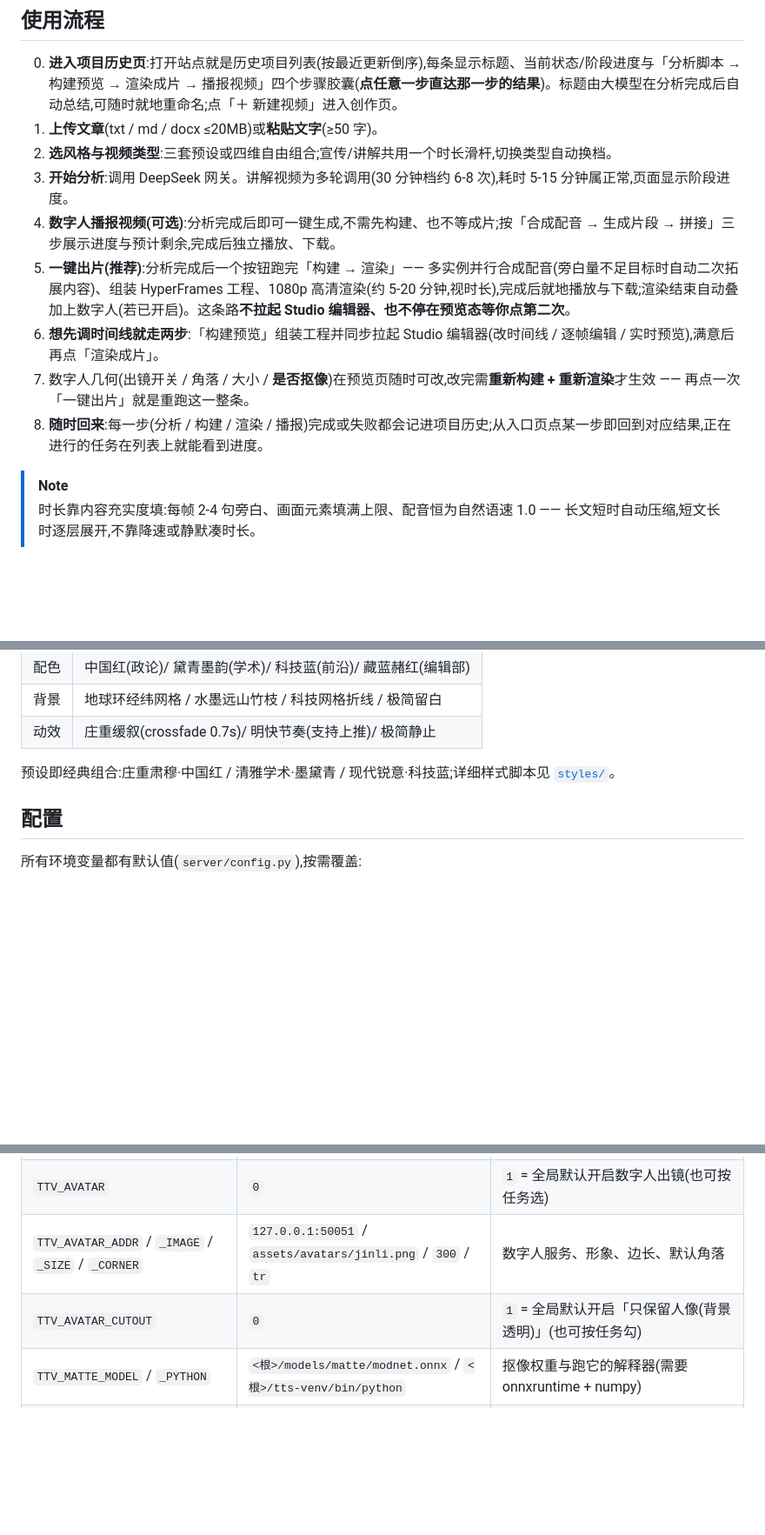
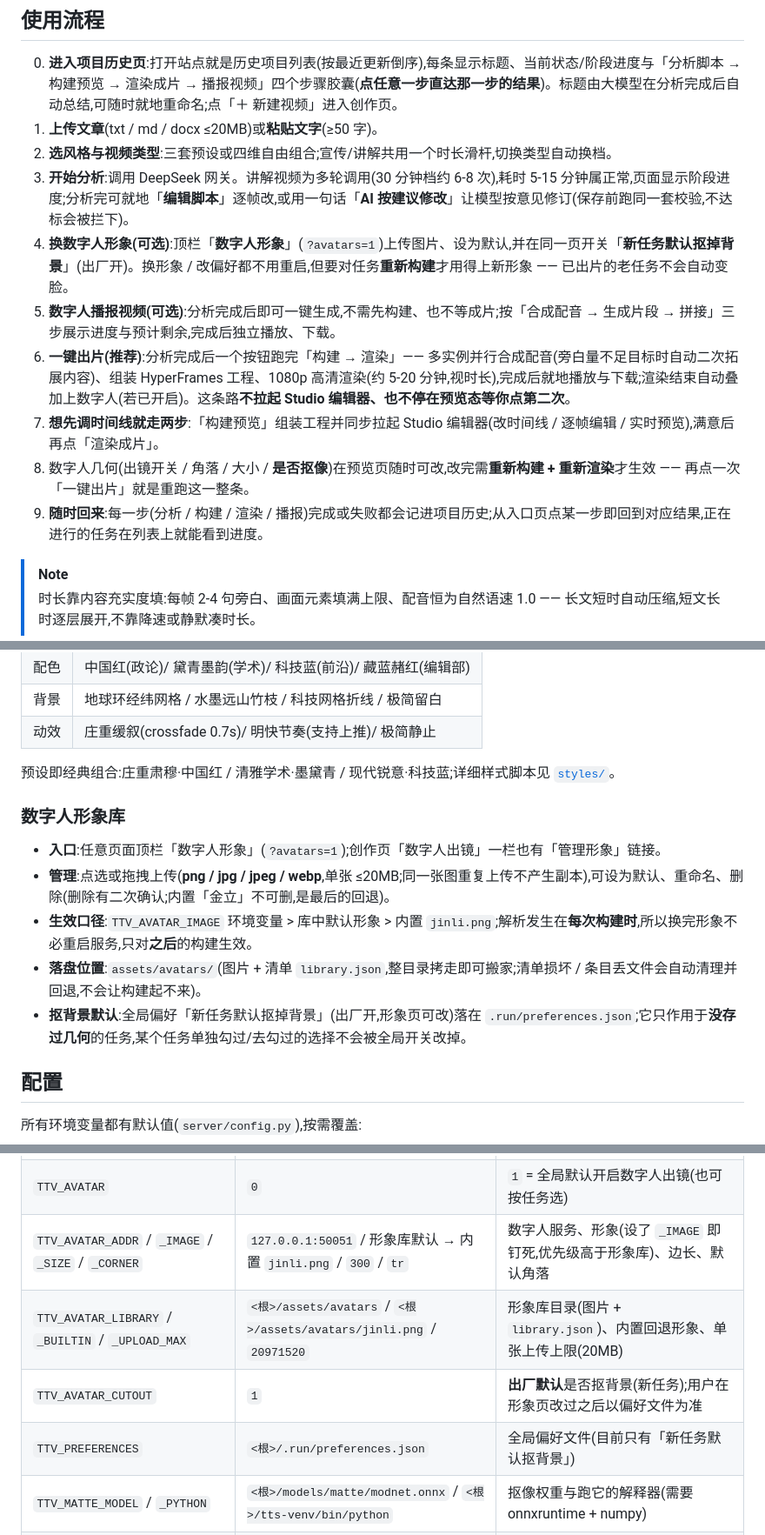
Before and after one commit to Ironstarboy/article2video, a Markdown page: README.md, 3 parts joined by grey strips. Shown at 87% size. GitHub-like rendering; blank space fills up the shorter version.

```diff
--- a/README.md
+++ b/README.md
@@ -154,12 +157,13 @@ curl -s http://127.0.0.1:8016/health          # 配音(回报钉版版本)
 0. **进入项目历史页**:打开站点就是历史项目列表(按最近更新倒序),每条显示标题、当前状态/阶段进度与「分析脚本 → 构建预览 → 渲染成片 → 播报视频」四个步骤胶囊(**点任意一步直达那一步的结果**)。标题由大模型在分析完成后自动总结,可随时就地重命名;点「＋ 新建视频」进入创作页。
 1. **上传文章**(txt / md / docx ≤20MB)或**粘贴文字**(≥50 字)。
 2. **选风格与视频类型**:三套预设或四维自由组合;宣传/讲解共用一个时长滑杆,切换类型自动换档。
-3. **开始分析**:调用 DeepSeek 网关。讲解视频为多轮调用(30 分钟档约 6-8 次),耗时 5-15 分钟属正常,页面显示阶段进度。
-4. **数字人播报视频(可选)**:分析完成后即可一键生成,不需先构建、也不等成片;按「合成配音 → 生成片段 → 拼接」三步展示进度与预计剩余,完成后独立播放、下载。
-5. **一键出片(推荐)**:分析完成后一个按钮跑完「构建 → 渲染」—— 多实例并行合成配音(旁白量不足目标时自动二次拓展内容)、组装 HyperFrames 工程、1080p 高清渲染(约 5-20 分钟,视时长),完成后就地播放与下载;渲染结束自动叠加上数字人(若已开启)。这条路**不拉起 Studio 编辑器、也不停在预览态等你点第二次**。
-6. **想先调时间线就走两步**:「构建预览」组装工程并同步拉起 Studio 编辑器(改时间线 / 逐帧编辑 / 实时预览),满意后再点「渲染成片」。
-7. 数字人几何(出镜开关 / 角落 / 大小 / **是否抠像**)在预览页随时可改,改完需**重新构建 + 重新渲染**才生效 —— 再点一次「一键出片」就是重跑这一整条。
-8. **随时回来**:每一步(分析 / 构建 / 渲染 / 播报)完成或失败都会记进项目历史;从入口页点某一步即回到对应结果,正在进行的任务在列表上就能看到进度。
+3. **开始分析**:调用 DeepSeek 网关。讲解视频为多轮调用(30 分钟档约 6-8 次),耗时 5-15 分钟属正常,页面显示阶段进度;分析完可就地「**编辑脚本**」逐帧改,或用一句话「**AI 按建议修改**」让模型按意见修订(保存前跑同一套校验,不达标会被拦下)。
+4. **换数字人形象(可选)**:顶栏「**数字人形象**」(`?avatars=1`)上传图片、设为默认,并在同一页开关「**新任务默认抠掉背景**」(出厂开)。换形象 / 改偏好都不用重启,但要对任务**重新构建**才用得上新形象 —— 已出片的老任务不会自动变脸。
+5. **数字人播报视频(可选)**:分析完成后即可一键生成,不需先构建、也不等成片;按「合成配音 → 生成片段 → 拼接」三步展示进度与预计剩余,完成后独立播放、下载。
+6. **一键出片(推荐)**:分析完成后一个按钮跑完「构建 → 渲染」—— 多实例并行合成配音(旁白量不足目标时自动二次拓展内容)、组装 HyperFrames 工程、1080p 高清渲染(约 5-20 分钟,视时长),完成后就地播放与下载;渲染结束自动叠加上数字人(若已开启)。这条路**不拉起 Studio 编辑器、也不停在预览态等你点第二次**。
+7. **想先调时间线就走两步**:「构建预览」组装工程并同步拉起 Studio 编辑器(改时间线 / 逐帧编辑 / 实时预览),满意后再点「渲染成片」。
+8. 数字人几何(出镜开关 / 角落 / 大小 / **是否抠像**)在预览页随时可改,改完需**重新构建 + 重新渲染**才生效 —— 再点一次「一键出片」就是重跑这一整条。
+9. **随时回来**:每一步(分析 / 构建 / 渲染 / 播报)完成或失败都会记进项目历史;从入口页点某一步即回到对应结果,正在进行的任务在列表上就能看到进度。
 
 > [!NOTE]
 > 时长靠内容充实度填:每帧 2-4 句旁白、画面元素填满上限、配音恒为自然语速 1.0 —— 长文短时自动压缩,短文长时逐层展开,不靠降速或静默凑时长。
@@ -184,6 +188,14 @@ curl -s http://127.0.0.1:8016/health          # 配音(回报钉版版本)
 
 预设即经典组合:庄重肃穆·中国红 / 清雅学术·墨黛青 / 现代锐意·科技蓝;详细样式脚本见 [`styles/`](styles/)。
 
+### 数字人形象库
+
+- **入口**:任意页面顶栏「数字人形象」(`?avatars=1`);创作页「数字人出镜」一栏也有「管理形象」链接。
+- **管理**:点选或拖拽上传(**png / jpg / jpeg / webp**,单张 ≤20MB;同一张图重复上传不产生副本),可设为默认、重命名、删除(删除有二次确认;内置「金立」不可删,是最后的回退)。
+- **生效口径**:`TTV_AVATAR_IMAGE` 环境变量 > 库中默认形象 > 内置 `jinli.png`;解析发生在**每次构建时**,所以换完形象不必重启服务,只对**之后**的构建生效。
+- **落盘位置**:`assets/avatars/`(图片 + 清单 `library.json`,整目录拷走即可搬家;清单损坏 / 条目丢文件会自动清理并回退,不会让构建起不来)。
+- **抠背景默认**:全局偏好「新任务默认抠掉背景」(出厂开,形象页可改)落在 `.run/preferences.json`;它只作用于**没存过几何**的任务,某个任务单独勾过/去勾过的选择不会被全局开关改掉。
+
 ## 配置
 
 所有环境变量都有默认值(`server/config.py`),按需覆盖:
@@ -200,8 +212,10 @@ curl -s http://127.0.0.1:8016/health          # 配音(回报钉版版本)
 | `TTV_TTS_VENV` / `TTV_COSYVOICE_SRC` | `<根>/tts-venv` / `<根>/cosyvoice-src` | 配音环境与源码 |
 | `TTV_MODELS_DIR` / `TTV_COSYVOICE_DIR` | `<根>/models` / `<根>/models/CosyVoice3-0.5B` | 权重位置 |
 | `TTV_AVATAR` | `0` | `1` = 全局默认开启数字人出镜(也可按任务选) |
-| `TTV_AVATAR_ADDR` / `_IMAGE` / `_SIZE` / `_CORNER` | `127.0.0.1:50051` / `assets/avatars/jinli.png` / `300` / `tr` | 数字人服务、形象、边长、默认角落 |
-| `TTV_AVATAR_CUTOUT` | `0` | `1` = 全局默认开启「只保留人像(背景透明)」(也可按任务勾) |
+| `TTV_AVATAR_ADDR` / `_IMAGE` / `_SIZE` / `_CORNER` | `127.0.0.1:50051` / 形象库默认 → 内置 `jinli.png` / `300` / `tr` | 数字人服务、形象(设了 `_IMAGE` 即钉死,优先级高于形象库)、边长、默认角落 |
+| `TTV_AVATAR_LIBRARY` / `_BUILTIN` / `_UPLOAD_MAX` | `<根>/assets/avatars` / `<根>/assets/avatars/jinli.png` / `20971520` | 形象库目录(图片 + `library.json`)、内置回退形象、单张上传上限(20MB) |
+| `TTV_AVATAR_CUTOUT` | `1` | **出厂默认**是否抠背景(新任务);用户在形象页改过之后以偏好文件为准 |
+| `TTV_PREFERENCES` | `<根>/.run/preferences.json` | 全局偏好文件(目前只有「新任务默认抠背景」) |
 | `TTV_MATTE_MODEL` / `_PYTHON` | `<根>/models/matte/modnet.onnx` / `<根>/tts-venv/bin/python` | 抠像权重与跑它的解释器(需要 onnxruntime + numpy) |
 | `TTV_MATTE_VERSION` / `_MODEL_TAG` | `1` / `modnet` | 遮罩缓存键;换模型或改预处理时递增版本即可失效旧遮罩 |
 | `TTV_MATTE_REF` / `_CRF` / `_TIMEOUT` | `512` / `12` / `1800` | 抠像模型输入最短边 / 遮罩编码 CRF / 单段墙钟上限(秒) |
```
Also changed, not shown: other parts of README.md (+21 -7 lines).
